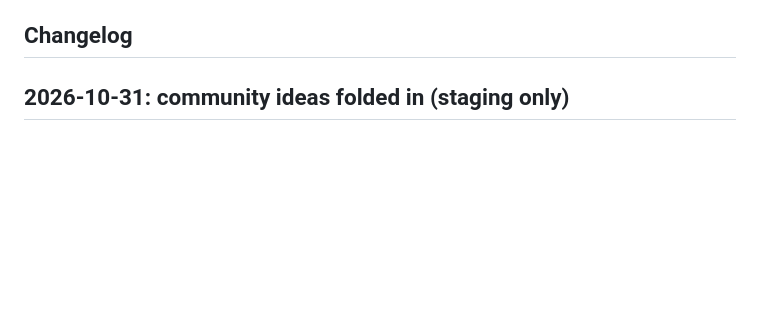
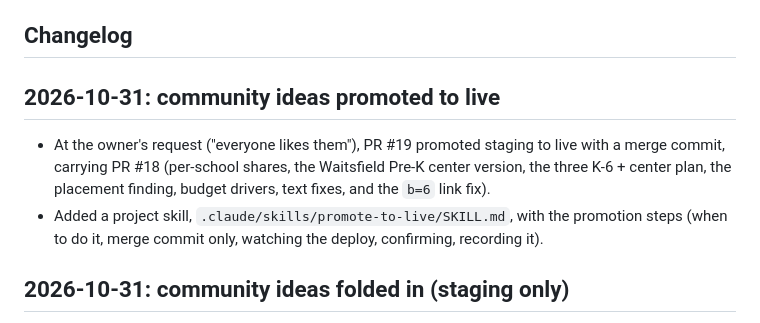
Before and after one commit to ak--47/huusd-dash, a Markdown page: MEMORY.md, the part around the change. GitHub-like rendering; blank space fills up the shorter version.

Commit message:
Add promote-to-live skill; record the Oct 31 promotion
Co-Authored-By: Claude Opus 5.5 <noreply@anthropic.com>

```diff
--- a/MEMORY.md
+++ b/MEMORY.md
@@ -5,6 +5,11 @@ What changed, when, and why, newest first, so any person or AI session can pick
 **How to add an entry:** put a dated section at the top of "Changelog" (`## YYYY-MM-DD: short title`) with what changed, why, and anything left unfinished. Keep entries short and factual. Update "Open items" at the end, and remove items that are done. When a reader-visible number or claim changes, also add a line to `UPDATES` in `data/history.js`, which the site shows on its Sources page.
 
 ## Changelog
+
+## 2026-10-31: community ideas promoted to live
+
+- At the owner's request ("everyone likes them"), PR #19 promoted staging to live with a merge commit, carrying PR #18 (per-school shares, the Waitsfield Pre-K center version, the three K-6 + center plan, the placement finding, budget drivers, text fixes, and the `b=6` link fix).
+- Added a project skill, `.claude/skills/promote-to-live/SKILL.md`, with the promotion steps (when to do it, merge commit only, watching the deploy, confirming, recording it).
 
 ## 2026-10-31: community ideas folded in (staging only)
 
```
Also changed, not shown: AGENTS.md (+1 -1 lines), 1 other file.
